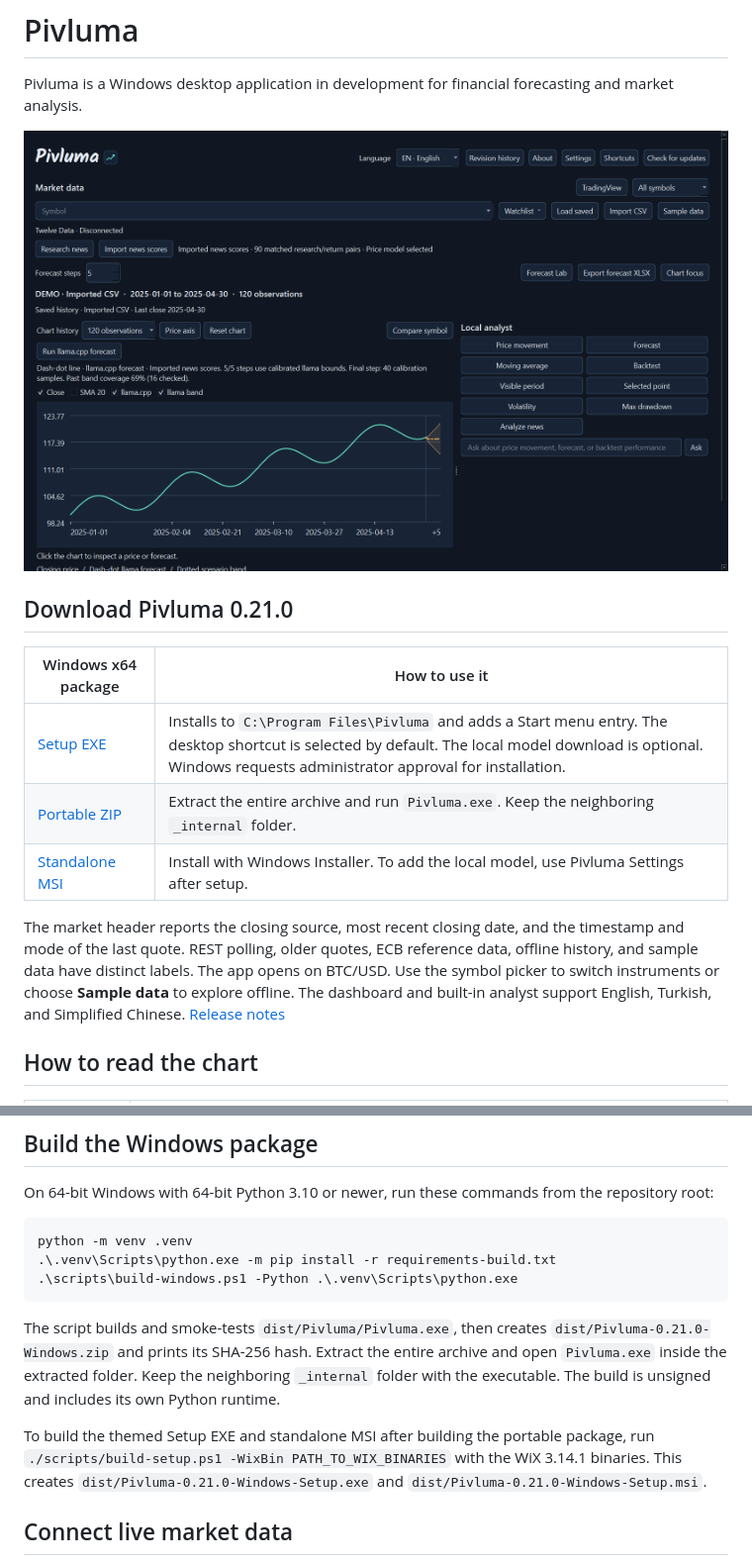
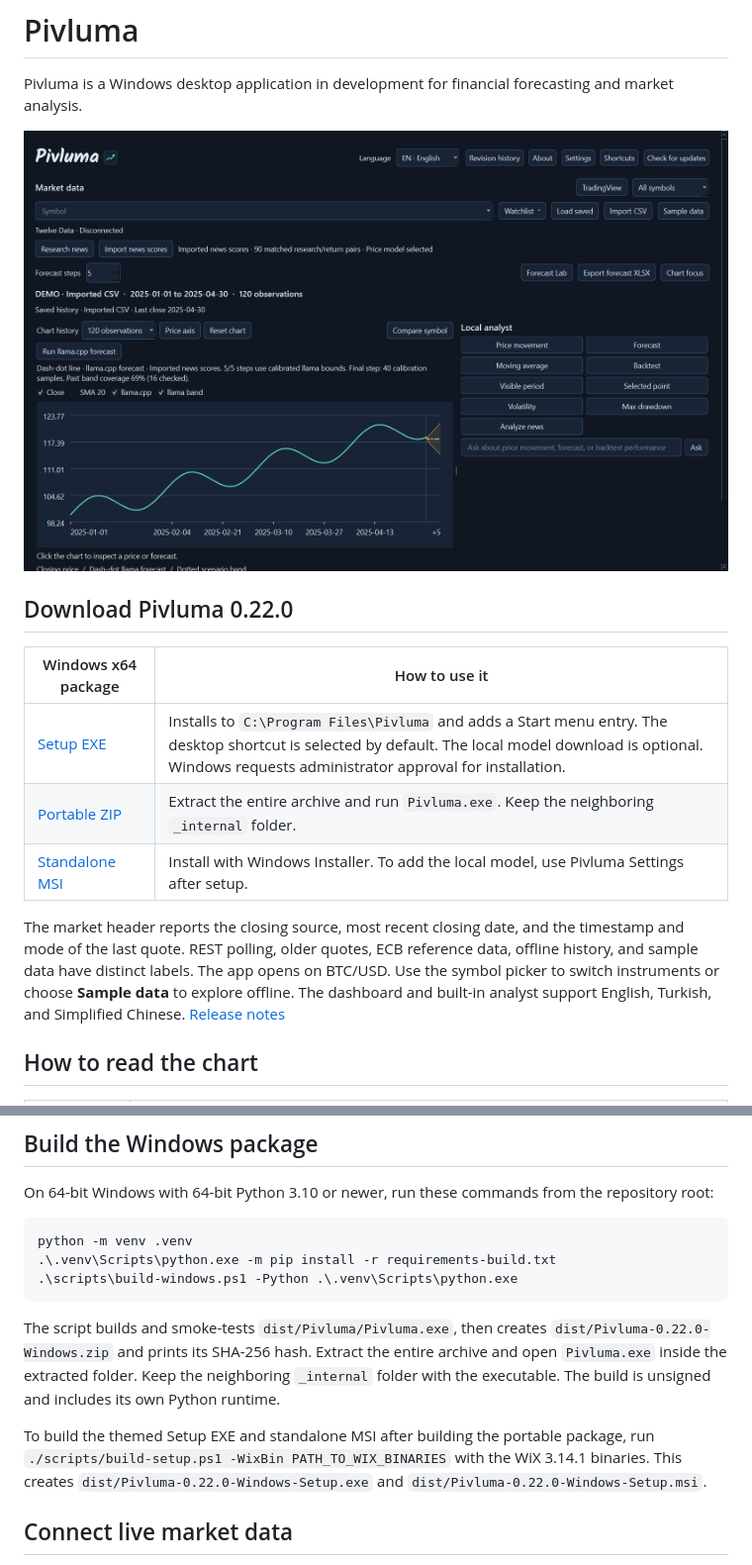
Before and after one commit to muratkorayozkan/Pivluma, a Markdown page: README.md, 2 parts joined by grey strips. Shown at 99% size. GitHub-like rendering.

Commit message:
Release Pivluma 0.22.0 research and market monitoring

````diff
--- a/README.md
+++ b/README.md
@@ -6,5 +6,5 @@ Pivluma is a Windows desktop application in development for financial forecastin
 
-## Download Pivluma 0.21.0
+## Download Pivluma 0.22.0
 
 | Windows x64 package | How to use it |
 | --- | --- |
@@ -70,9 +70,9 @@ python -m venv .venv
 .\scripts\build-windows.ps1 -Python .\.venv\Scripts\python.exe
 ```
 
-The script builds and smoke-tests `dist/Pivluma/Pivluma.exe`, then creates `dist/Pivluma-0.21.0-Windows.zip` and prints its SHA-256 hash. Extract the entire archive and open `Pivluma.exe` inside the extracted folder. Keep the neighboring `_internal` folder with the executable. The build is unsigned and includes its own Python runtime.
+The script builds and smoke-tests `dist/Pivluma/Pivluma.exe`, then creates `dist/Pivluma-0.22.0-Windows.zip` and prints its SHA-256 hash. Extract the entire archive and open `Pivluma.exe` inside the extracted folder. Keep the neighboring `_internal` folder with the executable. The build is unsigned and includes its own Python runtime.
 
-To build the themed Setup EXE and standalone MSI after building the portable package, run `./scripts/build-setup.ps1 -WixBin PATH_TO_WIX_BINARIES` with the WiX 3.14.1 binaries. This creates `dist/Pivluma-0.21.0-Windows-Setup.exe` and `dist/Pivluma-0.21.0-Windows-Setup.msi`.
+To build the themed Setup EXE and standalone MSI after building the portable package, run `./scripts/build-setup.ps1 -WixBin PATH_TO_WIX_BINARIES` with the WiX 3.14.1 binaries. This creates `dist/Pivluma-0.22.0-Windows-Setup.exe` and `dist/Pivluma-0.22.0-Windows-Setup.msi`.
 
 ## Connect live market data
 
````
Also changed, not shown: other parts of README.md (+19 -5 lines), docs/images/pivluma-replay.png (added), docs/images/pivluma-research.png (added), 12 other files.
